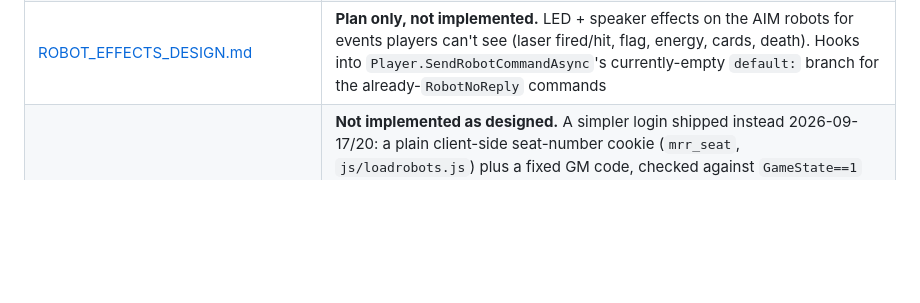
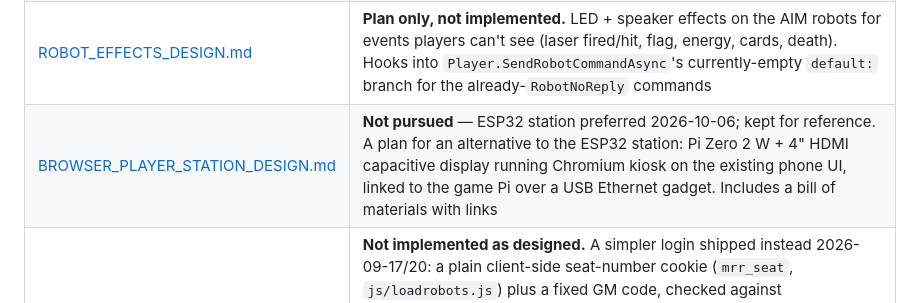
Before and after one commit to hassenplug/Mega-Robo-Rally-SignalR, a Markdown page: CLAUDE.md, the part around the change. Drawn GitHub-style; blank space fills up the shorter version.

Commit message:
Browser Stations

```diff
--- a/CLAUDE.md
+++ b/CLAUDE.md
@@ -48,6 +48,7 @@ wwwroot/             Static web assets for phone UI
 | [RobotConnections.md](documents/RobotConnections.md) | **Implemented** — confirms `RobotConnections` is the only place a robot socket is opened, and traces programming/simulation/processing mode each to the right (connected or connection-free) player list |
 | [ESP32_PLAYER_STATION_DESIGN.md](documents/ESP32_PLAYER_STATION_DESIGN.md) | **Design only, not implemented.** Replaces the 6 player phones with dedicated Freenove ESP32-S3 CYD touchscreens — a separate Arduino/C++ project (`esp32-player-station/`, not yet created) that polls the existing `/api/alldata`/`/api/player/...` REST endpoints; no changes to `MRR/` required |
 | [ROBOT_EFFECTS_DESIGN.md](documents/ROBOT_EFFECTS_DESIGN.md) | **Plan only, not implemented.** LED + speaker effects on the AIM robots for events players can't see (laser fired/hit, flag, energy, cards, death). Hooks into `Player.SendRobotCommandAsync`'s currently-empty `default:` branch for the already-`RobotNoReply` commands |
+| [BROWSER_PLAYER_STATION_DESIGN.md](documents/BROWSER_PLAYER_STATION_DESIGN.md) | **Not pursued** — ESP32 station preferred 2026-10-06; kept for reference. A plan for an alternative to the ESP32 station: Pi Zero 2 W + 4" HDMI capacitive display running Chromium kiosk on the existing phone UI, linked to the game Pi over a USB Ethernet gadget. Includes a bill of materials with links |
 | [PHONE_LOGIN_DESIGN.md](documents/PHONE_LOGIN_DESIGN.md) | **Not implemented as designed.** A simpler login shipped instead 2026-09-17/20: a plain client-side seat-number cookie (`mrr_seat`, `js/loadrobots.js`) plus a fixed GM code, checked against `GameState==1` (the new pre-game seat-claim screen, `GameController.NextState()`) and `DataService.SelectSeat`/`SetupPlayersFromOperatorData`. No PIN/password check against `Robots.Password`, no server-side `PhoneSessionRegistry`, no `whoami`/`login`/`logout` endpoints, no `PhoneConnected` broadcast field — this doc's design was not built |
 | [SHUTDOWN_DESIGN.md](documents/SHUTDOWN_DESIGN.md) | **Plan only, not implemented.** Phone toggle during programming (state 4), no "next turn" step; at lock-in all of the robot's cards are discarded, it still gets shot (Spam) and pushed but doesn't fire, and `ResetPlayers()` clears it next turn. Splits `IsRunning` into acts vs. on-board filters |
 | [BOARD_PHOTO_IMPORT_DESIGN.md](documents/BOARD_PHOTO_IMPORT_DESIGN.md) | **Design only, not implemented.** Photo of physical tiles → board in the DB, via template matching in `MRR.Config`; reviewed in the existing board editor. Includes the build order |
```
Also changed, not shown: documents/BROWSER_PLAYER_STATION_DESIGN.md (added, +148 -0 lines), install/todo.md (+6 -2 lines).
